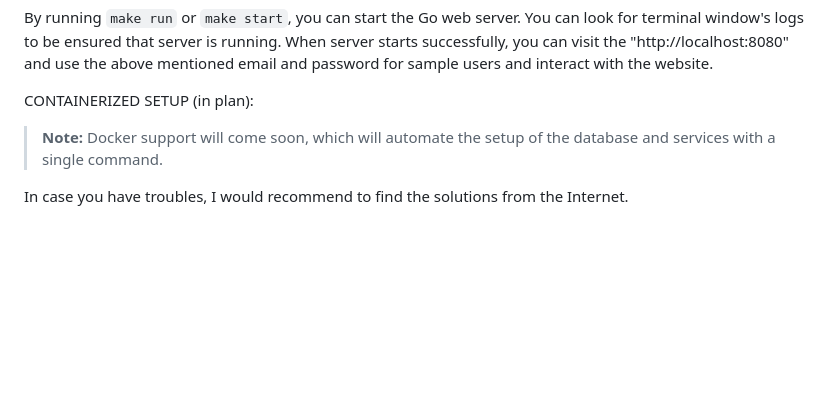
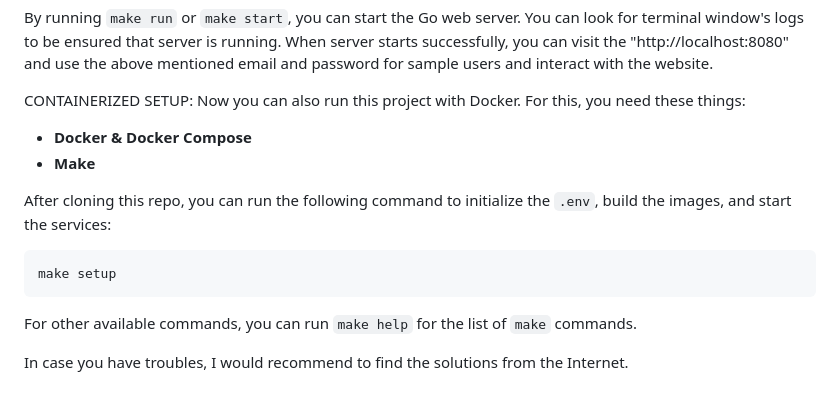
Before and after one commit to Y3rnur/go-realtime-chat, a Markdown page: README.md, the part around the change. Rendered like a GitHub page; blank space fills up the shorter version.

Commit message:
docs: add containerized setup instructions to README

````diff
--- a/README.md
+++ b/README.md
@@ -39,7 +39,16 @@ Now after we have ensured that above things are configured, there is the Makefil
 By running `make run` or `make start`, you can start the Go web server. You can look for terminal window's logs to be ensured that server is running.
 When server starts successfully, you can visit the "http://localhost:8080" and use the above mentioned email and password for sample users and interact with the website.
 
-CONTAINERIZED SETUP (in plan):
-> **Note:** Docker support will come soon, which will automate the setup of the database and services with a single command.
+CONTAINERIZED SETUP:
+Now you can also run this project with Docker. For this, you need these things:
+- **Docker & Docker Compose**
+- **Make**
+
+After cloning this repo, you can run the following command to initialize the `.env`, build the images, and start the services:
+```bash
+make setup
+```
+
+For other available commands, you can run `make help` for the list of `make` commands.
 
 In case you have troubles, I would recommend to find the solutions from the Internet.
````
